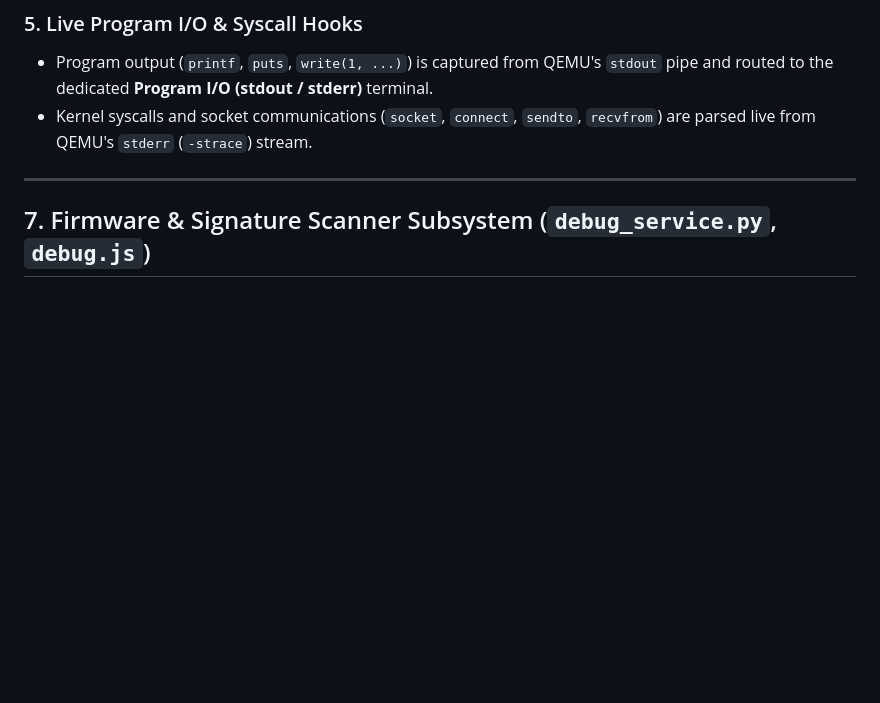
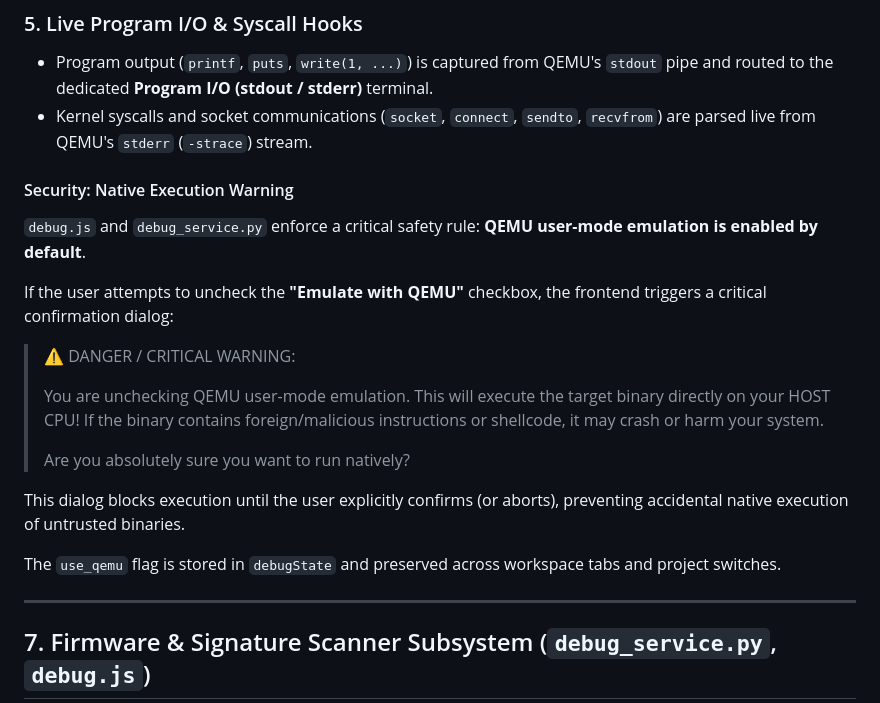
Before and after one commit to TheMaster1127/HT-RE, a Markdown page: DOCUMENTATION.md, the part around the change. GitHub-like rendering; blank space fills up the shorter version.

Commit message:
added a debugger

```diff
--- a/DOCUMENTATION.md
+++ b/DOCUMENTATION.md
@@ -275,6 +275,24 @@ In GDB/MI, specifying raw memory addresses to `-break-insert` requires a leading
 - Program output (`printf`, `puts`, `write(1, ...)`) is captured from QEMU's `stdout` pipe and routed to the dedicated **Program I/O (stdout / stderr)** terminal.
 - Kernel syscalls and socket communications (`socket`, `connect`, `sendto`, `recvfrom`) are parsed live from QEMU's `stderr` (`-strace`) stream.
 
+#### Security: Native Execution Warning
+
+`debug.js` and `debug_service.py` enforce a critical safety rule: **QEMU user-mode emulation is enabled by default**.
+
+If the user attempts to uncheck the **"Emulate with QEMU"** checkbox, the frontend triggers a critical confirmation dialog:
+
+> ⚠️ DANGER / CRITICAL WARNING:
+>
+> You are unchecking QEMU user-mode emulation.
+> This will execute the target binary directly on your HOST CPU!
+> If the binary contains foreign/malicious instructions or shellcode, it may crash or harm your system.
+>
+> Are you absolutely sure you want to run natively?
+
+This dialog blocks execution until the user explicitly confirms (or aborts), preventing accidental native execution of untrusted binaries.
+
+The `use_qemu` flag is stored in `debugState` and preserved across workspace tabs and project switches.
+
 ---
 
 ## 7. Firmware & Signature Scanner Subsystem (`debug_service.py`, `debug.js`)
```
